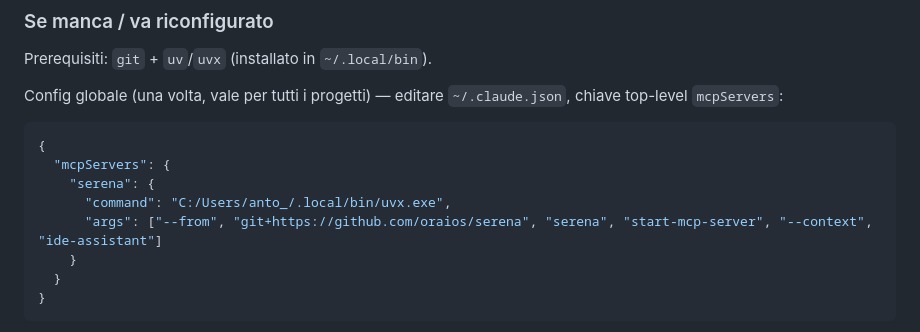
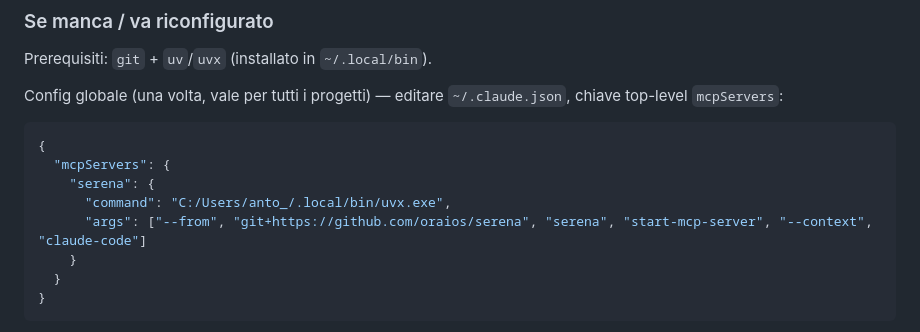
Before and after one commit to AntonioNoOne/mr-anto-scraper, a Markdown page: CLAUDE.md, the part around the change. Drawn GitHub-style.

Commit message:
docs(serena): context ide-assistant -> claude-code (rinominato upstream)
Serena ha deprecato il context 'ide-assistant' rinominandolo 'claude-code'.
Aggiornati config globale ~/.claude.json, template .mcp.json e i doc.

Co-Authored-By: Claude Opus 4.8 <noreply@anthropic.com>

```diff
--- a/CLAUDE.md
+++ b/CLAUDE.md
@@ -51,7 +51,7 @@ Config globale (una volta, vale per tutti i progetti) — editare
   "mcpServers": {
     "serena": {
       "command": "C:/Users/anto_/.local/bin/uvx.exe",
-      "args": ["--from", "git+https://github.com/oraios/serena", "serena", "start-mcp-server", "--context", "ide-assistant"]
+      "args": ["--from", "git+https://github.com/oraios/serena", "serena", "start-mcp-server", "--context", "claude-code"]
     }
   }
 }
```
